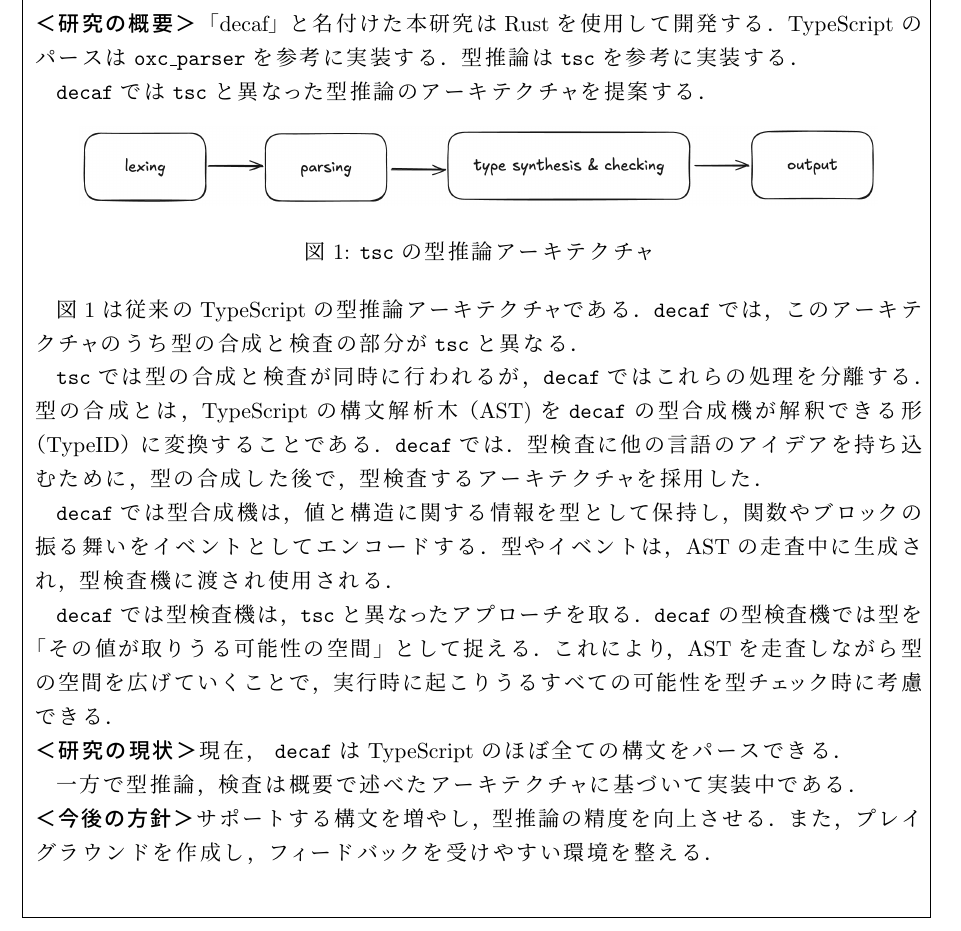
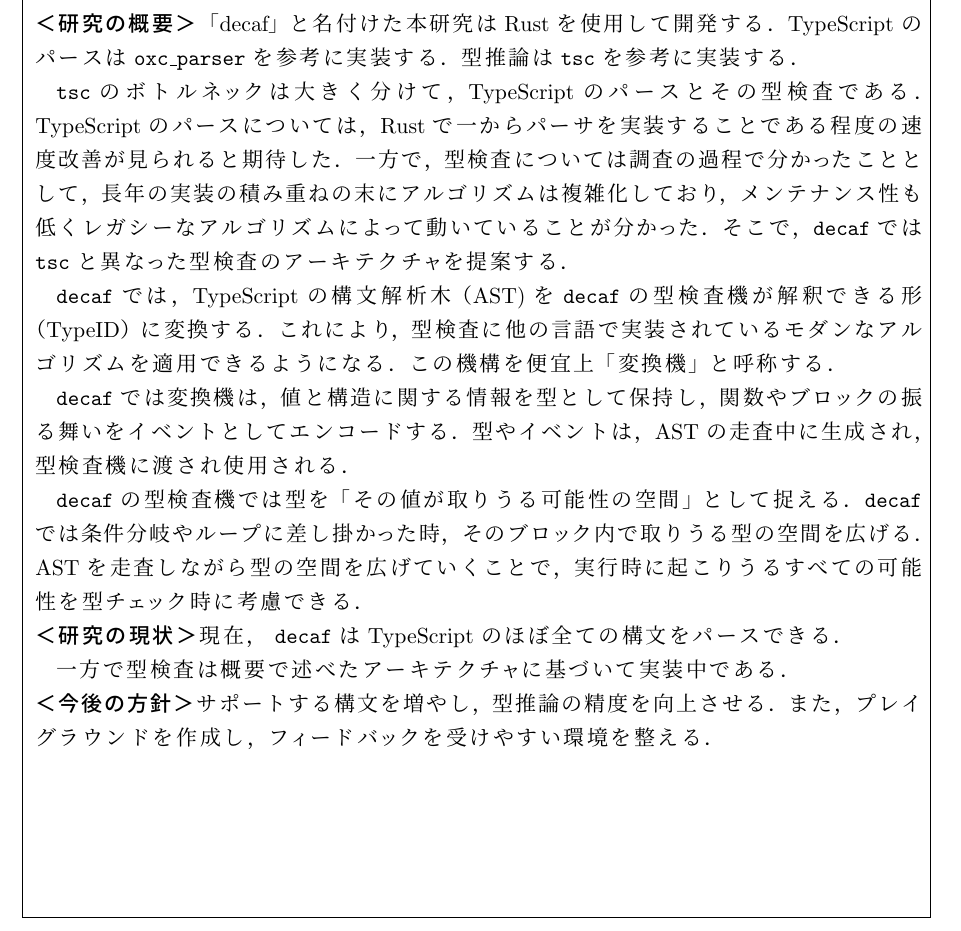
Before and after one commit to re-taro/decaf, a LaTeX document (paper/midterm_report/main.tex): part of the page, cut so that both start at the same text. The pictures show the PDF file paper/midterm_report/main.pdf that the author committed with the source.

Commit message:
fix: fix midterm_report

```diff
--- a/paper/midterm_report/main.tex
+++ b/paper/midterm_report/main.tex
@@ -31,33 +31,28 @@ language server や静的解析機で使用した際，\texttt{tsc} と比較し
 TypeScript のパースは \texttt{oxc\_parser} を参考に実装する．
 型推論は \texttt{tsc} を参考に実装する．
 
-\texttt{decaf} では \texttt{tsc} と異なった型推論のアーキテクチャを提案する．
+\texttt{tsc} のボトルネックは大きく分けて，TypeScript のパースとその型検査である．
+TypeScript のパースについては，Rust で一からパーサを実装することである程度の速度改善が見られると期待した．
+一方で，型検査については調査の過程で分かったこととして，長年の実装の積み重ねの末にアルゴリズムは複雑化しており，
+メンテナンス性も低くレガシーなアルゴリズムによって動いていることが分かった．
+そこで，\texttt{decaf} では \texttt{tsc} と異なった型検査のアーキテクチャを提案する．
 
-\begin{figure}[h]
-  \centering
-  \includegraphics[width=0.9\columnwidth]{figures/type_check_arch.png}
-  \caption{\texttt{tsc} の型推論アーキテクチャ}
-  \label{fig:type_check_arch}
-\end{figure}
+\texttt{decaf} では，TypeScript の構文解析木（AST) を \texttt{decaf}
+の型検査機が解釈できる形（TypeID）に変換する．
+これにより，型検査に他の言語で実装されているモダンなアルゴリズムを適用できるようになる．
+この機構を便宜上「変換機」と呼称する．
 
-図 \ref{fig:type_check_arch} は従来の TypeScript の型推論アーキテクチャである．
-\texttt{decaf} では，このアーキテクチャのうち型の合成と検査の部分が \texttt{tsc} と異なる．
-
-\texttt{tsc} では型の合成と検査が同時に行われるが，\texttt{decaf} ではこれらの処理を分離する．
-型の合成とは，TypeScript の構文解析木（AST) を \texttt{decaf} の型合成機が解釈できる形（TypeID）に変換することである．
-\texttt{decaf} では．型検査に他の言語のアイデアを持ち込むために，型の合成した後で，型検査するアーキテクチャを採用した．
-
-\texttt{decaf} では型合成機は，値と構造に関する情報を型として保持し，関数やブロックの振る舞いをイベントとしてエンコードする．
+\texttt{decaf} では変換機は，値と構造に関する情報を型として保持し，関数やブロックの振る舞いをイベントとしてエンコードする．
 型やイベントは，AST の走査中に生成され，型検査機に渡され使用される．
 
-\texttt{decaf} では型検査機は，\texttt{tsc} と異なったアプローチを取る．
 \texttt{decaf} の型検査機では型を「その値が取りうる可能性の空間」として捉える．
-これにより，AST を走査しながら型の空間を広げていくことで，実行時に起こりうるすべての可能性を型チェック時に考慮できる．
+\texttt{decaf} では条件分岐やループに差し掛かった時，そのブロック内で取りうる型の空間を広げる．
+AST を走査しながら型の空間を広げていくことで，実行時に起こりうるすべての可能性を型チェック時に考慮できる．
 
 \paragraph{＜研究の現状＞}
 現在， \texttt{decaf} は TypeScript のほぼ全ての構文をパースできる．
 
-一方で型推論，検査は概要で述べたアーキテクチャに基づいて実装中である．
+一方で型検査は概要で述べたアーキテクチャに基づいて実装中である．
 
 \paragraph{＜今後の方針＞}
 サポートする構文を増やし，型推論の精度を向上させる．
```
Also changed, not shown: paper/midterm_report/figures/type_check_arch.png (deleted), paper/midterm_report/main.pdf.
